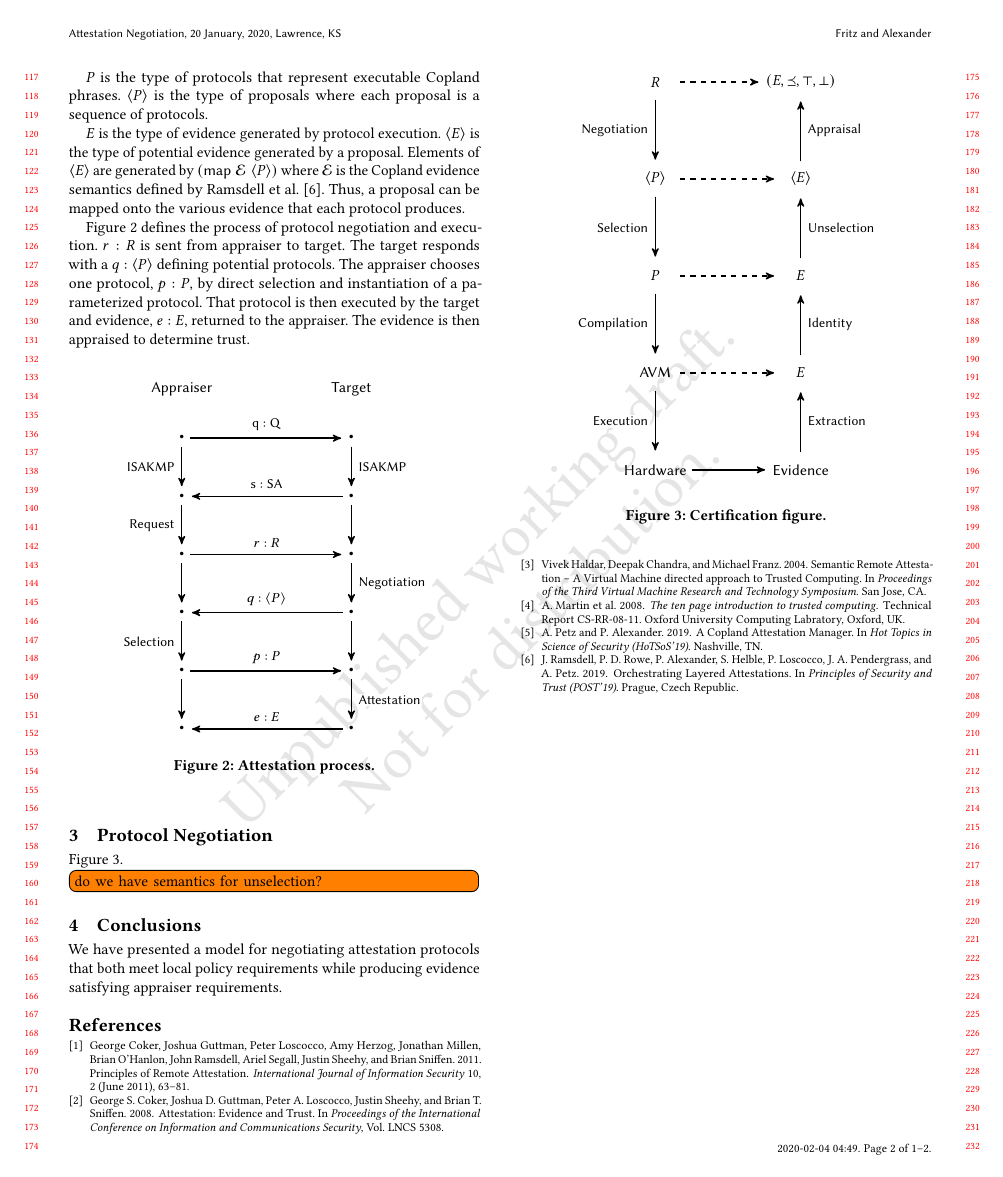
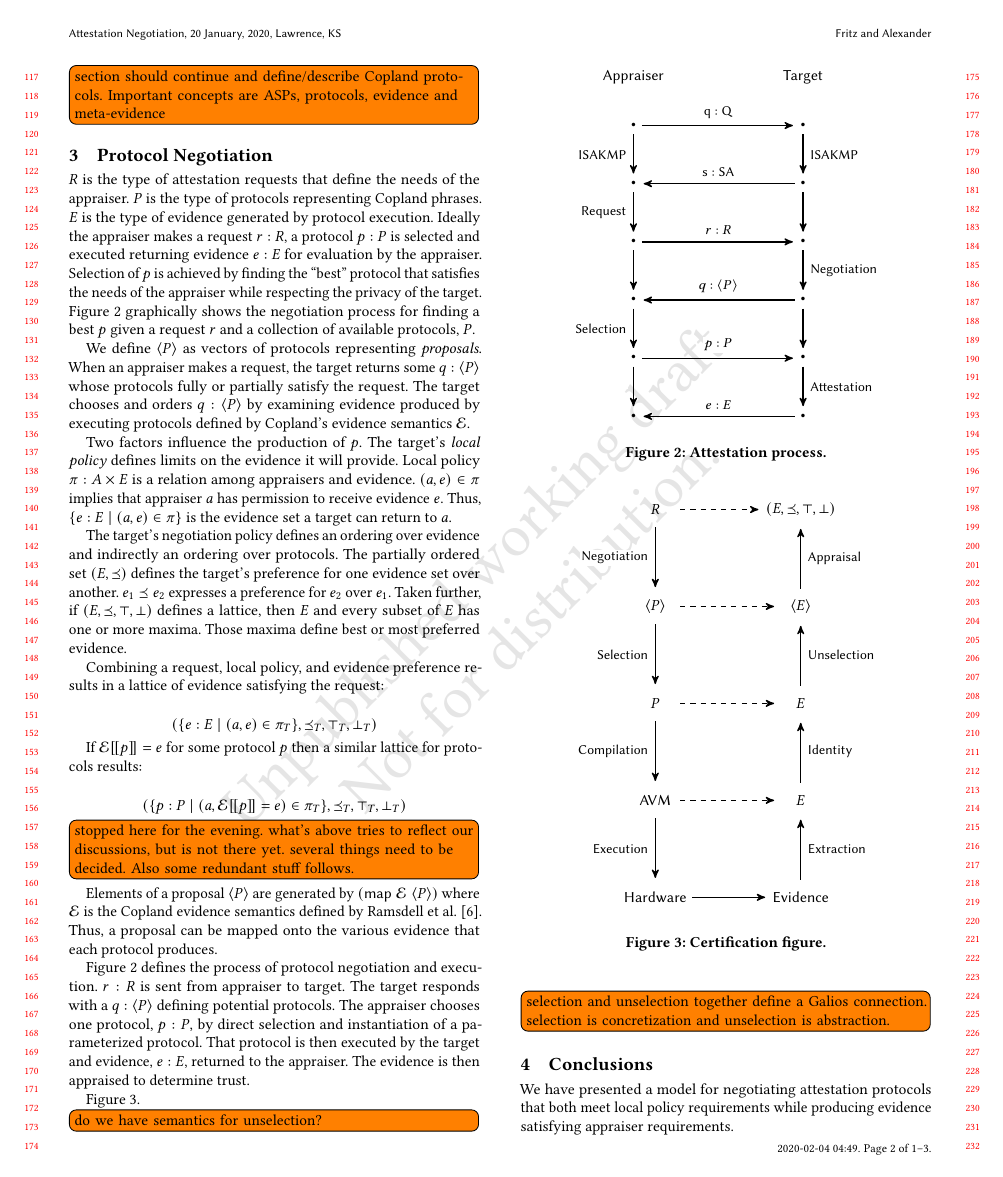
Before and after one commit to ku-sldg/negotiation20, a LaTeX paper (negotiation20.tex): page 2 of 2 before the commit and page 2 of 3 after it. Compiled offline with pdfLaTeX.

Commit message:
added some text with definitions up through proposals

```diff
--- a/negotiation20.tex
+++ b/negotiation20.tex
@@ -174,19 +174,60 @@ protocols uses Copland~\citep{Ramsdell:2019aa} which provides a
 convenient language for modeling and execution as well as a formal
 semantics for verification.
 
-Figure~\ref{fig:sequence-fig} graphically shows the process we are
-formalizing.
+\todo[inline]{section should continue and define/describe Copland
+  protocols.  Important concepts are ASPs, protocols, evidence and
+  meta-evidence}
+
+\section{Protocol Negotiation}
 
 $R$ is the type of attestation requests that define the needs of the
-appraiser in terms of defined evidence.
+appraiser.  $P$ is the type of protocols representing Copland phrases.
+$E$ is the type of evidence generated by protocol execution.  Ideally
+the appraiser makes a request $r:R$, a protocol $p:P$ is selected and
+executed returning evidence $e:E$ for evaluation by the appraiser.
+Selection of $p$ is achieved by finding the ``best'' protocol that
+satisfies the needs of the appraiser while respecting the privacy of
+the target.  Figure~\ref{fig:sequence-fig} graphically shows the
+negotiation process for finding a best $p$ given a request $r$ and a
+collection of available protocols, $P$.
 
-$P$ is the type of protocols that represent executable Copland
-phrases.  $\langle P \rangle$ is the type of proposals where each
-proposal is a sequence of protocols.
+We define $\langle P \rangle$ as vectors of protocols
+representing \emph{proposals}.  When an appraiser makes a request,
+the target returns some $q:\langle P \rangle$ whose protocols fully or
+partially satisfy the request. The target chooses and orders
+$q:\langle P\rangle$ by examining evidence produced by executing
+protocols defined by Copland's evidence semantics $\mathcal{E}$.
 
-$E$ is the type of evidence generated by protocol execution.
-$\langle E\rangle$ is the type of potential evidence generated by a
-proposal.  Elements of $\langle E\rangle$ are generated by
+Two factors influence the production of $p$.  The target's \emph{local
+policy} defines limits on the evidence it will provide.  Local policy
+$\pi : A\times E$ is a relation among appraisers and evidence.
+$(a,e)\in\pi$ implies that appraiser $a$ has permission to receive
+evidence $e$.  Thus, $\{e:E\mid (a,e)\in\pi\}$ is the evidence set a target
+can return to $a$.
+
+The target's negotiation policy defines an ordering over evidence and
+indirectly an ordering over protocols.  The partially ordered set
+$(E,\preceq)$ defines the target's preference for one evidence set
+over another. $e_1\preceq e_2$ expresses a preference for $e_2$ over
+$e_1$.  Taken further, if $(E,\preceq,\top,\bot)$ defines a lattice,
+then $E$ and every subset of $E$ has one or more maxima.  Those maxima
+define best or most preferred evidence.
+
+Combining a request, local policy, and evidence preference results in
+a lattice of evidence satisfying the request:
+
+\[(\{e:E\mid (a,e)\in\pi_T\},\preceq_T,\top_T,\bot_T)\]
+
+If $\mathcal{E}[\![p]\!]=e$ for some protocol $p$ then a similar
+lattice for protocols results:
+
+\[(\{p:P\mid (a,\mathcal{E}[\![p]\!]=e)\in\pi_T\},\preceq_T,\top_T,\bot_T)\]
+
+\todo[inline]{stopped here for the evening.  what's above tries to
+  reflect our discussions, but is not there yet.  several things need
+  to be decided.  Also some redundant stuff follows.}
+
+Elements of a proposal $\langle P\rangle$ are generated by
 $(\mathsf{map}\; \mathcal{E}\; \langle P\rangle)$ where $\mathcal{E}$
 is the Copland evidence semantics defined by \citet{Ramsdell:2019aa}.
 Thus, a proposal can be mapped onto the various evidence that each
@@ -208,8 +249,6 @@ evidence is then appraised to determine trust.
   \label{fig:sequence-fig}
 \end{figure}
 
-\section{Protocol Negotiation}
-
 Figure \ref{fig:certification-fig}.
 
 \begin{figure}[hbtp]
@@ -221,6 +260,8 @@ Figure \ref{fig:certification-fig}.
 \end{figure}
 
 \todo[inline] {do we have semantics for unselection? }
+\todo[inline] {selection and unselection together define a Galios
+  connection.  selection is concretization and unselection is abstraction.}
 
 \section{Conclusions}
 
```
